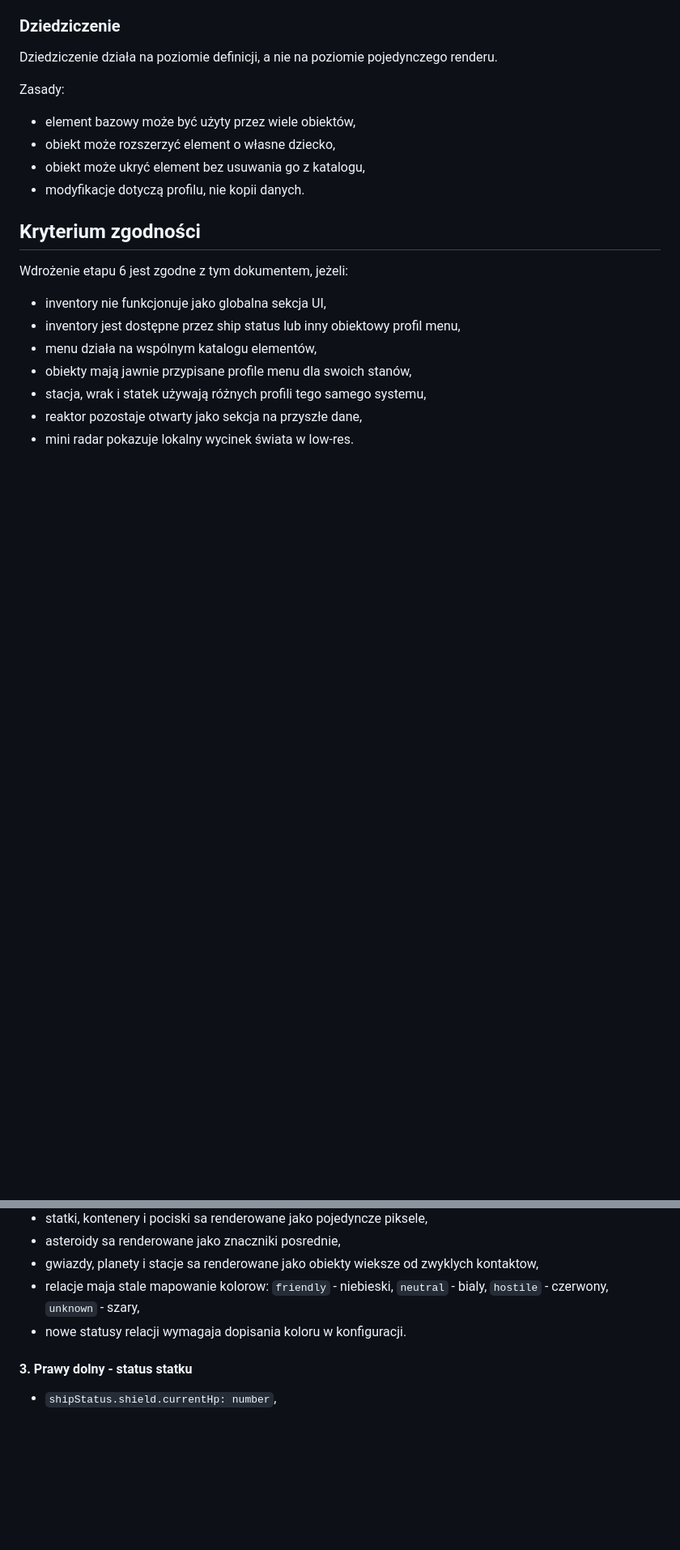
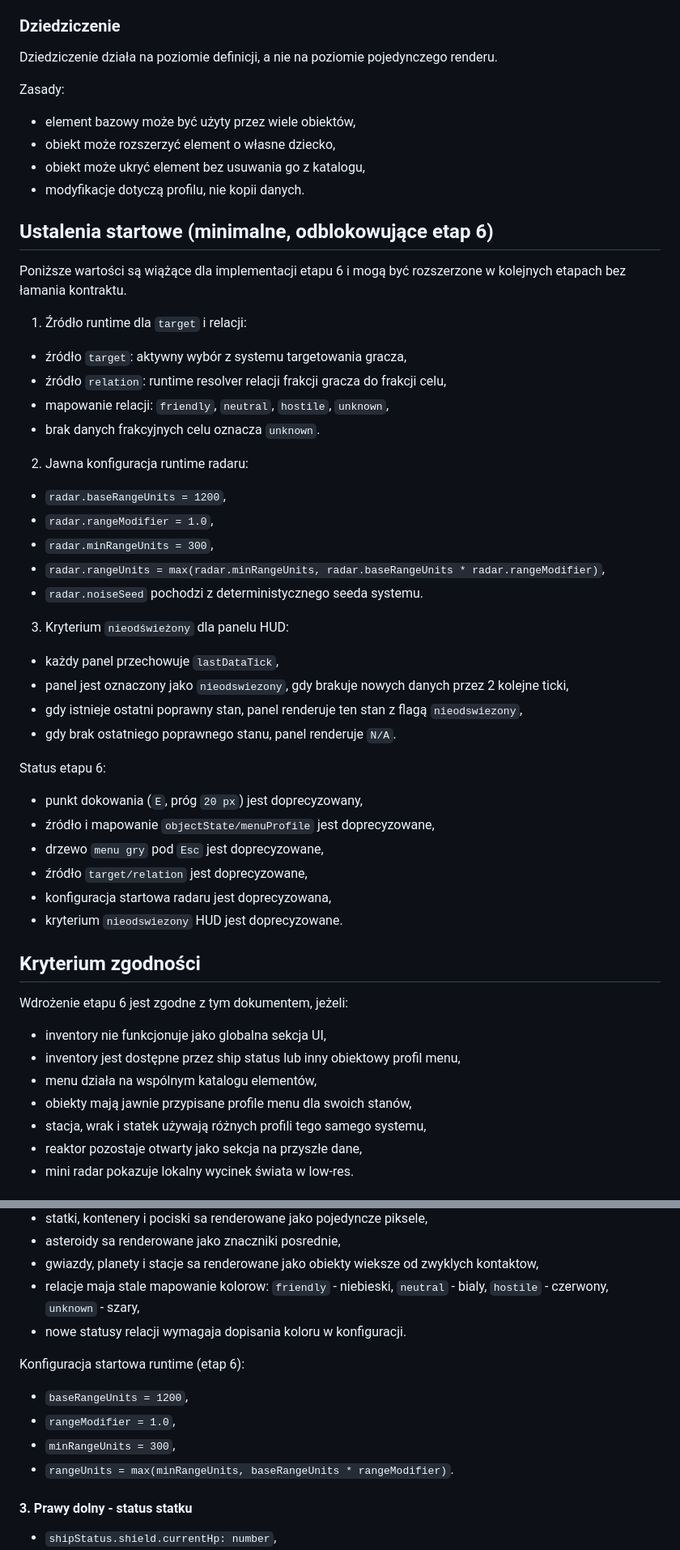
Before and after one commit to Kacpers93/-laba_v3--projektowanie-gier-webowych, a Markdown page: docs/core/14_etap6-specyfikacja.md, 2 parts joined by grey strips. Shown at 81% size. Rendered like a GitHub page; blank space fills up the shorter version.

```diff
--- a/docs/core/14_etap6-specyfikacja.md
+++ b/docs/core/14_etap6-specyfikacja.md
@@ -283,6 +324,36 @@ Zasady:
 - obiekt może rozszerzyć element o własne dziecko,
 - obiekt może ukryć element bez usuwania go z katalogu,
 - modyfikacje dotyczą profilu, nie kopii danych.
+
+## Ustalenia startowe (minimalne, odblokowujące etap 6)
+Poniższe wartości są wiążące dla implementacji etapu 6 i mogą być rozszerzone w kolejnych etapach bez łamania kontraktu.
+
+1. Źródło runtime dla `target` i relacji:
+- źródło `target`: aktywny wybór z systemu targetowania gracza,
+- źródło `relation`: runtime resolver relacji frakcji gracza do frakcji celu,
+- mapowanie relacji: `friendly`, `neutral`, `hostile`, `unknown`,
+- brak danych frakcyjnych celu oznacza `unknown`.
+
+2. Jawna konfiguracja runtime radaru:
+- `radar.baseRangeUnits = 1200`,
+- `radar.rangeModifier = 1.0`,
+- `radar.minRangeUnits = 300`,
+- `radar.rangeUnits = max(radar.minRangeUnits, radar.baseRangeUnits * radar.rangeModifier)`,
+- `radar.noiseSeed` pochodzi z deterministycznego seeda systemu.
+
+3. Kryterium `nieodświeżony` dla panelu HUD:
+- każdy panel przechowuje `lastDataTick`,
+- panel jest oznaczony jako `nieodswiezony`, gdy brakuje nowych danych przez 2 kolejne ticki,
+- gdy istnieje ostatni poprawny stan, panel renderuje ten stan z flagą `nieodswiezony`,
+- gdy brak ostatniego poprawnego stanu, panel renderuje `N/A`.
+
+Status etapu 6:
+- punkt dokowania (`E`, próg `20 px`) jest doprecyzowany,
+- źródło i mapowanie `objectState/menuProfile` jest doprecyzowane,
+- drzewo `menu gry` pod `Esc` jest doprecyzowane,
+- źródło `target/relation` jest doprecyzowane,
+- konfiguracja startowa radaru jest doprecyzowana,
+- kryterium `nieodswiezony` HUD jest doprecyzowane.
 
 ## Kryterium zgodności
 
@@ -340,6 +411,12 @@ Definicja low-res:
 - relacje maja stale mapowanie kolorow: `friendly` - niebieski, `neutral` - bialy, `hostile` - czerwony, `unknown` - szary,
 - nowe statusy relacji wymagaja dopisania koloru w konfiguracji.
 
+Konfiguracja startowa runtime (etap 6):
+- `baseRangeUnits = 1200`,
+- `rangeModifier = 1.0`,
+- `minRangeUnits = 300`,
+- `rangeUnits = max(minRangeUnits, baseRangeUnits * rangeModifier)`.
+
 #### 3. Prawy dolny - status statku
 - `shipStatus.shield.currentHp: number`,
 - `shipStatus.shield.maxHp: number`,
```
Also changed, not shown: other parts of docs/core/14_etap6-specyfikacja.md (+48 -1 lines).
